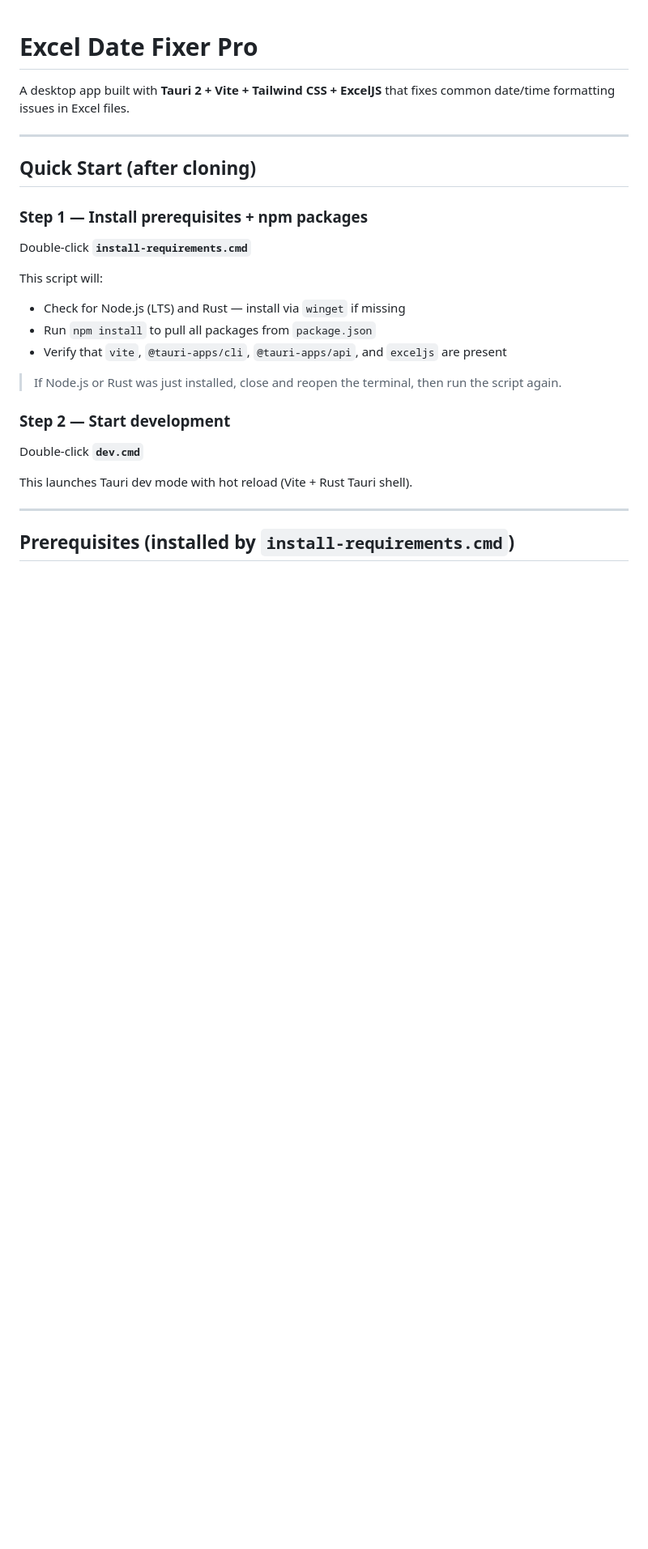
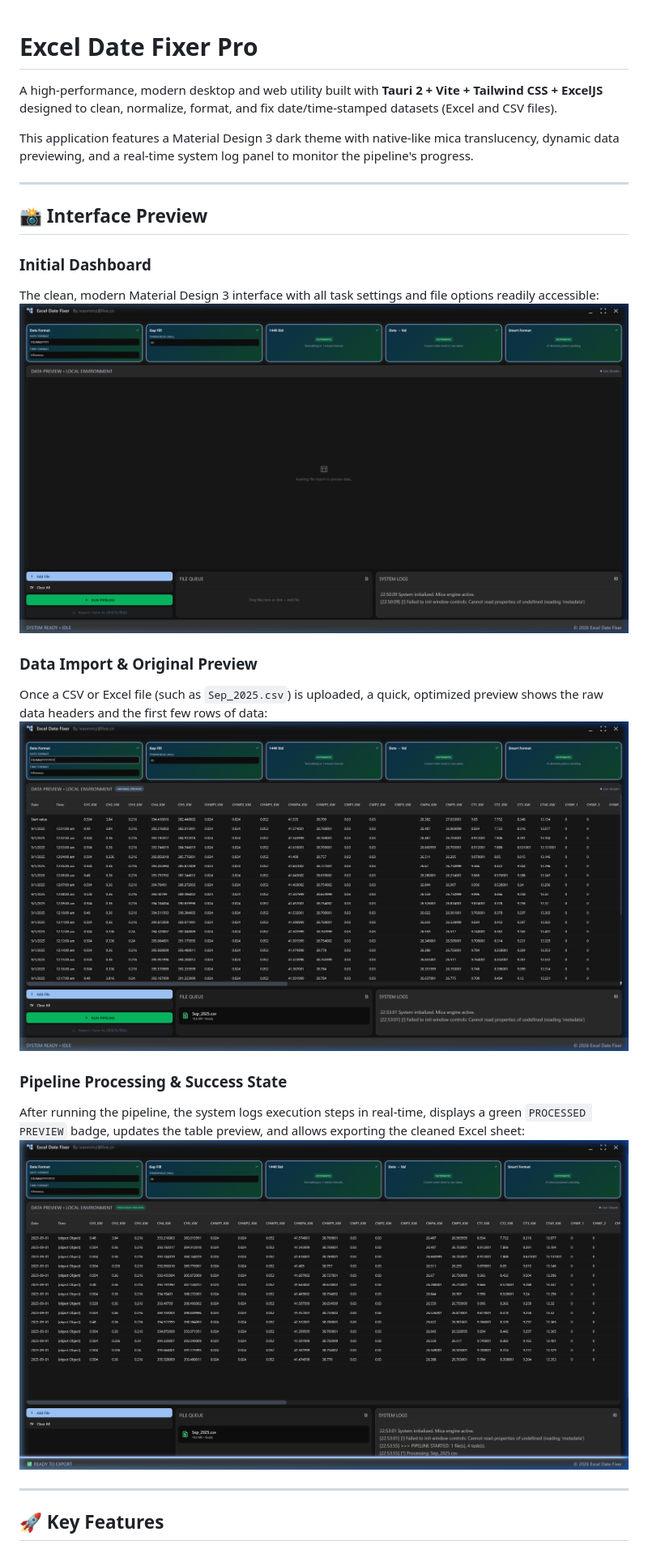
Before and after one commit to ivanmmz/Excel-Date-fixer, a Markdown page: README.md, the part around the change printed below. Shown: that part at 81% size. Drawn GitHub-style; pictures changed too: docs/images/imported_data.png (added), docs/images/initial_dashboard.png (added), docs/images/processed_data.png (added); blank space fills up the shorter version.

```diff
--- a/README.md
+++ b/README.md
@@ -1,29 +1,26 @@
 # Excel Date Fixer Pro
 
-A desktop app built with **Tauri 2 + Vite + Tailwind CSS + ExcelJS** that fixes common date/time formatting issues in Excel files.
+A high-performance, modern desktop and web utility built with **Tauri 2 + Vite + Tailwind CSS + ExcelJS** designed to clean, normalize, format, and fix date/time-stamped datasets (Excel and CSV files).
+
+This application features a Material Design 3 dark theme with native-like mica translucency, dynamic data previewing, and a real-time system log panel to monitor the pipeline's progress.
 
 ---
 
-## Quick Start (after cloning)
+## 📸 Interface Preview
 
-### Step 1 — Install prerequisites + npm packages
+### Initial Dashboard
+The clean, modern Material Design 3 interface with all task settings and file options readily accessible:
+![Initial Dashboard](docs/images/initial_dashboard.png)
 
-Double-click **`install-requirements.cmd`**
+### Data Import & Original Preview
+Once a CSV or Excel file (such as `Sep_2025.csv`) is uploaded, a quick, optimized preview shows the raw data headers and the first few rows of data:
+![Data Import Preview](docs/images/imported_data.png)
 
-This script will:
-- Check for Node.js (LTS) and Rust — install via `winget` if missing
-- Run `npm install` to pull all packages from `package.json`
-- Verify that `vite`, `@tauri-apps/cli`, `@tauri-apps/api`, and `exceljs` are present
-
-> If Node.js or Rust was just installed, close and reopen the terminal, then run the script again.
-
-### Step 2 — Start development
-
-Double-click **`dev.cmd`**
-
-This launches Tauri dev mode with hot reload (Vite + Rust Tauri shell).
+### Pipeline Processing & Success State
+After running the pipeline, the system logs execution steps in real-time, displays a green `PROCESSED PREVIEW` badge, updates the table preview, and allows exporting the cleaned Excel sheet:
+![Processed Preview and Success](docs/images/processed_data.png)
 
 ---
 
-## Prerequisites (installed by `install-requirements.cmd`)
+## 🚀 Key Features
 
```
Also changed, not shown: other parts of README.md (+92 -61 lines), README.zh.md (added, +141 -0 lines), 5 other files.
